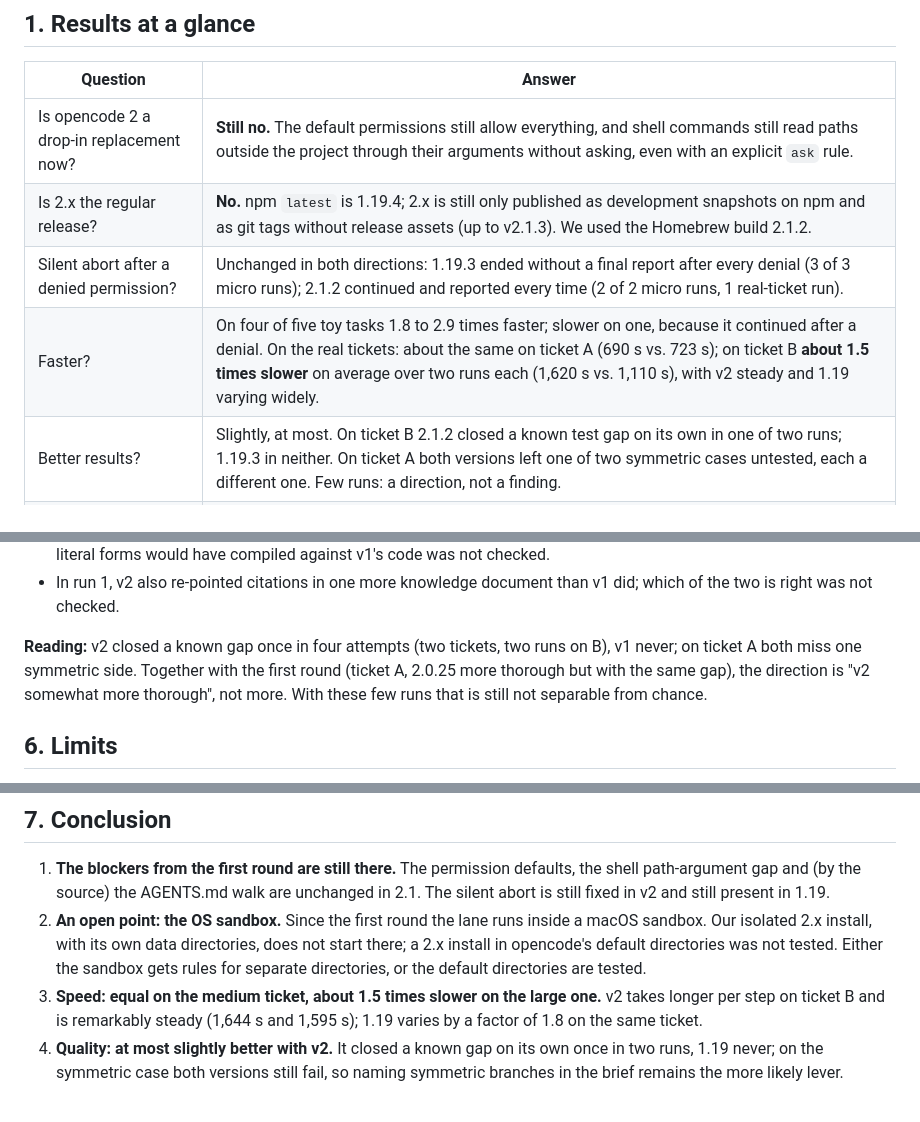
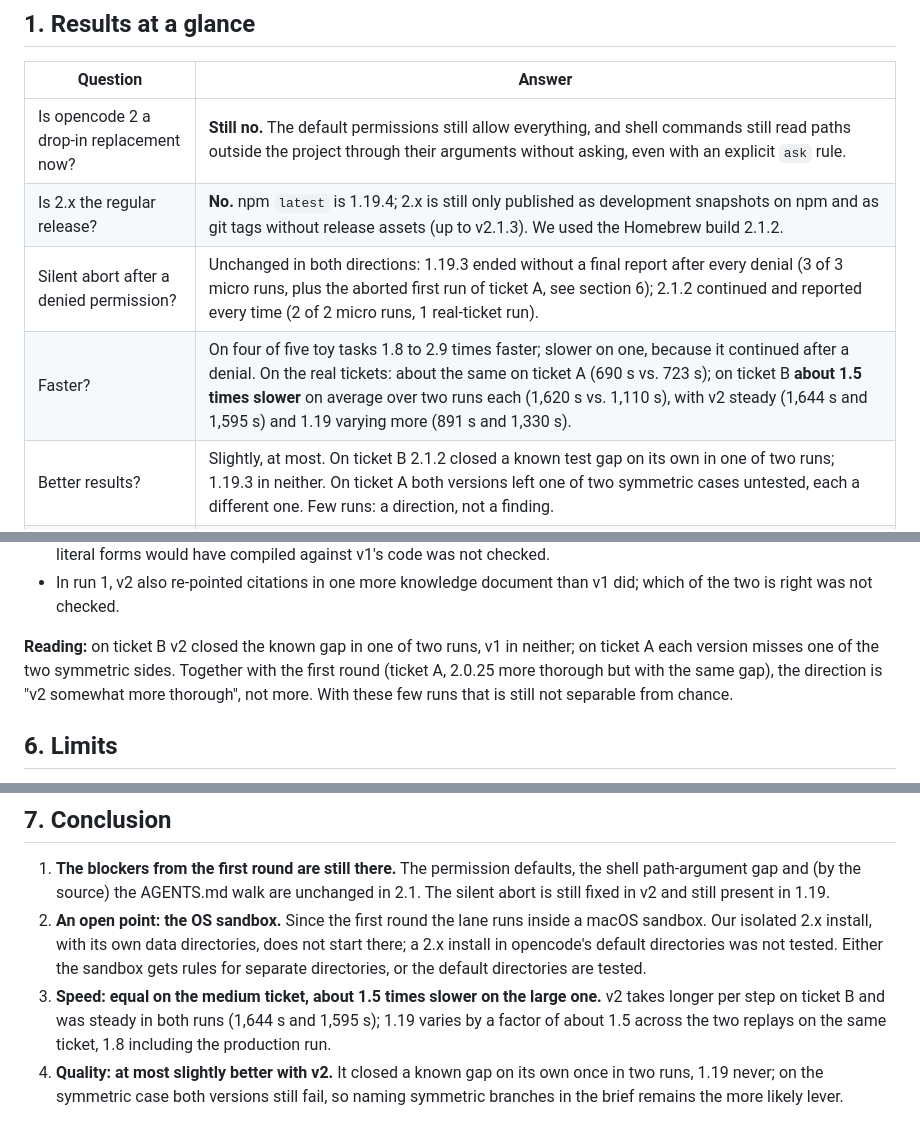
Before and after one commit to LanNguyenSi/lane-arena, a Markdown page: harness/2026-10-opencode-2-1/README.md, 3 parts joined by grey strips. GitHub-like rendering.

```diff
--- a/harness/2026-10-opencode-2-1/README.md
+++ b/harness/2026-10-opencode-2-1/README.md
@@ -19,8 +19,8 @@ a micro benchmark on toy tasks, and the replay of two real tickets.
 |---|---|
 | Is opencode 2 a drop-in replacement now? | **Still no.** The default permissions still allow everything, and shell commands still read paths outside the project through their arguments without asking, even with an explicit `ask` rule. |
 | Is 2.x the regular release? | **No.** npm `latest` is 1.19.4; 2.x is still only published as development snapshots on npm and as git tags without release assets (up to v2.1.3). We used the Homebrew build 2.1.2. |
-| Silent abort after a denied permission? | Unchanged in both directions: 1.19.3 ended without a final report after every denial (3 of 3 micro runs); 2.1.2 continued and reported every time (2 of 2 micro runs, 1 real-ticket run). |
-| Faster? | On four of five toy tasks 1.8 to 2.9 times faster; slower on one, because it continued after a denial. On the real tickets: about the same on ticket A (690 s vs. 723 s); on ticket B **about 1.5 times slower** on average over two runs each (1,620 s vs. 1,110 s), with v2 steady and 1.19 varying widely. |
+| Silent abort after a denied permission? | Unchanged in both directions: 1.19.3 ended without a final report after every denial (3 of 3 micro runs, plus the aborted first run of ticket A, see section 6); 2.1.2 continued and reported every time (2 of 2 micro runs, 1 real-ticket run). |
+| Faster? | On four of five toy tasks 1.8 to 2.9 times faster; slower on one, because it continued after a denial. On the real tickets: about the same on ticket A (690 s vs. 723 s); on ticket B **about 1.5 times slower** on average over two runs each (1,620 s vs. 1,110 s), with v2 steady (1,644 s and 1,595 s) and 1.19 varying more (891 s and 1,330 s). |
 | Better results? | Slightly, at most. On ticket B 2.1.2 closed a known test gap on its own in one of two runs; 1.19.3 in neither. On ticket A both versions left one of two symmetric cases untested, each a different one. Few runs: a direction, not a finding. |
 | Decision | Stay on 1.19. A switch needs the permission rules from the first round, a test inside the lane's OS sandbox, and an answer to the shell path-argument gap. |
 
@@ -178,8 +178,8 @@ found, plus the symmetric counterpart on ticket A.
 - In run 1, v2 also re-pointed citations in one more knowledge document than v1 did; which
   of the two is right was not checked.
 
-**Reading:** v2 closed a known gap once in four attempts (two tickets, two runs on B), v1
-never; on ticket A both miss one symmetric side. Together with the first round (ticket A,
+**Reading:** on ticket B v2 closed the known gap in one of two runs, v1 in neither; on
+ticket A each version misses one of the two symmetric sides. Together with the first round (ticket A,
 2.0.25 more thorough but with the same gap), the direction is "v2 somewhat more thorough",
 not more. With these few runs that is still not separable from chance.
 
@@ -207,8 +207,9 @@ not more. With these few runs that is still not separable from chance.
    2.x install in opencode's default directories was not tested. Either the sandbox gets
    rules for separate directories, or the default directories are tested.
 3. **Speed: equal on the medium ticket, about 1.5 times slower on the large one.** v2 takes
-   longer per step on ticket B and is remarkably steady (1,644 s and 1,595 s); 1.19 varies
-   by a factor of 1.8 on the same ticket.
+   longer per step on ticket B and was steady in both runs (1,644 s and 1,595 s); 1.19
+   varies by a factor of about 1.5 across the two replays on the same ticket, 1.8 including
+   the production run.
 4. **Quality: at most slightly better with v2.** It closed a known gap on its own once in
    two runs, 1.19 never; on the symmetric case both versions still fail, so naming
    symmetric branches in the brief remains the more likely lever.
```
Also changed, not shown: harness/2026-10-opencode-2-1/README.de.md (+7 -6 lines).
